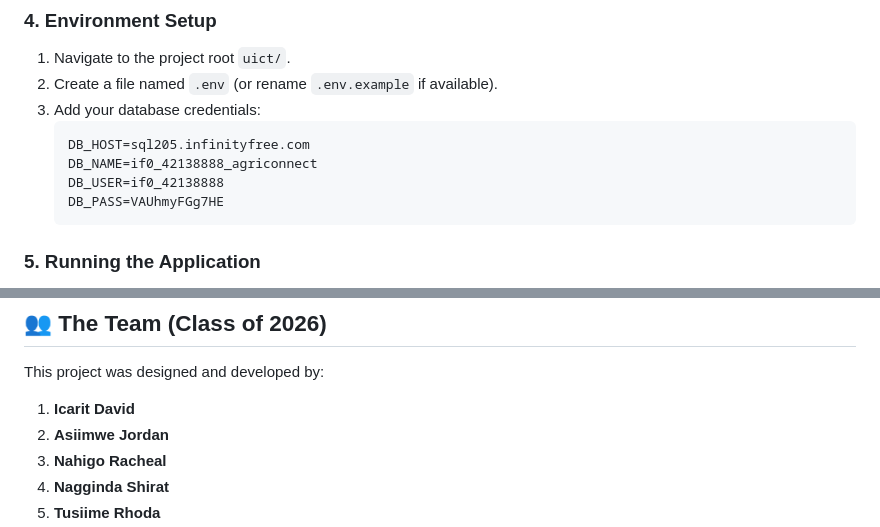
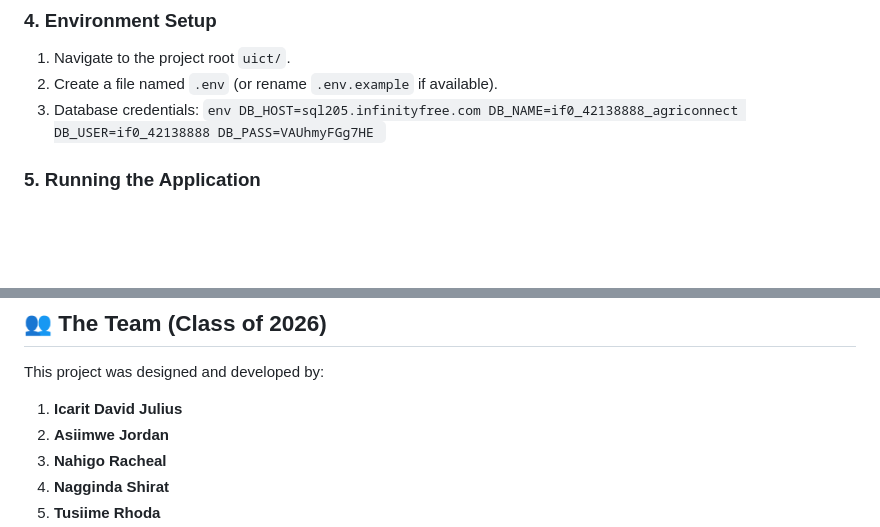
Before and after one commit to Jordanasiimwe/SMART_AGRO-TRANSPORT_AND_LOGISTICS_SYSTEM, a Markdown page: README.md, 2 parts joined by grey strips. GitHub-like rendering; blank space fills up the shorter version.

````diff
--- a/README.md
+++ b/README.md
@@ -71,7 +71,7 @@ Smart AgroLink System is a comprehensive web-based platform designed to bridge t
 ### 4. Environment Setup
 1.  Navigate to the project root `uict/`.
 2.  Create a file named `.env` (or rename `.env.example` if available).
-3.  Add your database credentials:
+3.   Database credentials:
     ```env
     DB_HOST=sql205.infinityfree.com
     DB_NAME=if0_42138888_agriconnect
@@ -92,7 +92,7 @@ Smart AgroLink System is a comprehensive web-based platform designed to bridge t
 
 This project was designed and developed by:
 
-1.  **Icarit David**
+1.  **Icarit David Julius**
 2.  **Asiimwe Jordan**
 3.  **Nahigo Racheal**
 4.  **Nagginda Shirat**
````
